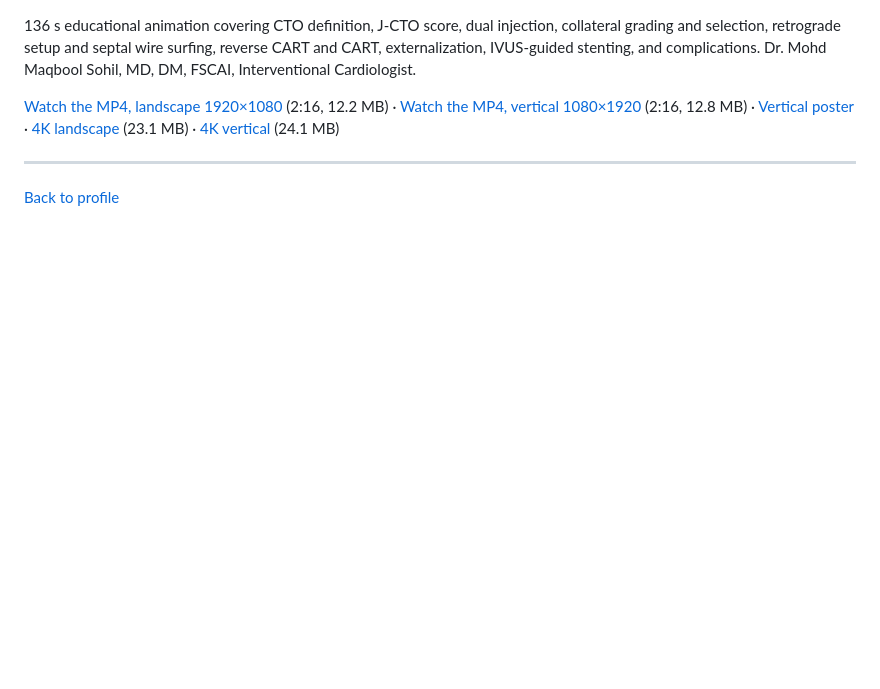
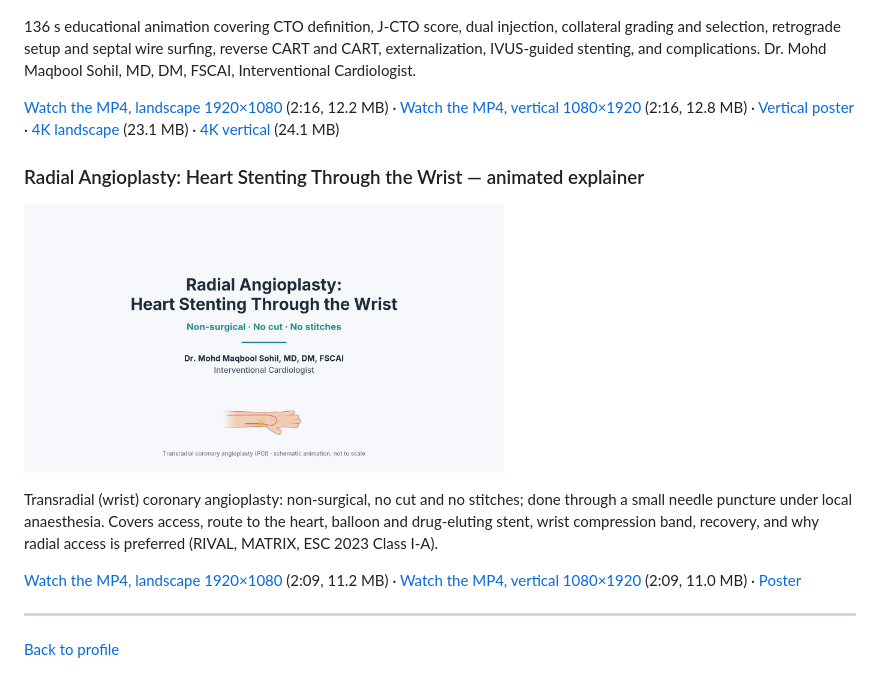
Before and after one commit to drmaqbool/drmaqbool, a Markdown page: media/README.md, the part around the change. Rendered like a GitHub page; pictures changed too: media/animations/radial-angioplasty-animation-poster.jpg (added); blank space fills up the shorter version.

Commit message:
Add radial angioplasty patient education animation (#13)
Add the landscape and vertical transradial angioplasty explainer with a poster frame, and list it with the other patient-education animations.

Co-authored-by: Cursor Agent <cursoragent@cursor.com>

```diff
--- a/media/README.md
+++ b/media/README.md
@@ -171,6 +171,14 @@ Schematic animation of IVUS: console, patient interface module and motorised pul
 
 [Watch the MP4, landscape 1920×1080](animations/retrograde-cto-animation.mp4) (2:16, 12.2 MB) · [Watch the MP4, vertical 1080×1920](animations/retrograde-cto-animation-vertical.mp4) (2:16, 12.8 MB) · [Vertical poster](animations/retrograde-cto-animation-vertical-poster.jpg) · [4K landscape](animations/4k/retrograde-cto-animation-4k.mp4) (23.1 MB) · [4K vertical](animations/4k/retrograde-cto-animation-vertical-4k.mp4) (24.1 MB)
 
+### Radial Angioplasty: Heart Stenting Through the Wrist — animated explainer
+
+<a href="animations/radial-angioplasty-animation.mp4"><img src="animations/radial-angioplasty-animation-poster.jpg" alt="Poster frame: Radial Angioplasty: Heart Stenting Through the Wrist animation" width="480"></a>
+
+Transradial (wrist) coronary angioplasty: non-surgical, no cut and no stitches; done through a small needle puncture under local anaesthesia. Covers access, route to the heart, balloon and drug-eluting stent, wrist compression band, recovery, and why radial access is preferred (RIVAL, MATRIX, ESC 2023 Class I-A).
+
+[Watch the MP4, landscape 1920×1080](https://github.com/drmaqbool/drmaqbool/raw/main/media/animations/radial-angioplasty-animation.mp4) (2:09, 11.2 MB) · [Watch the MP4, vertical 1080×1920](https://github.com/drmaqbool/drmaqbool/raw/main/media/animations/radial-angioplasty-animation-vertical.mp4) (2:09, 11.0 MB) · [Poster](https://github.com/drmaqbool/drmaqbool/raw/main/media/animations/radial-angioplasty-animation-poster.jpg)
+
 ---
 
 [Back to profile](../README.md)
```
Also changed, not shown: README.md (+1 -0 lines), 2 other files.
